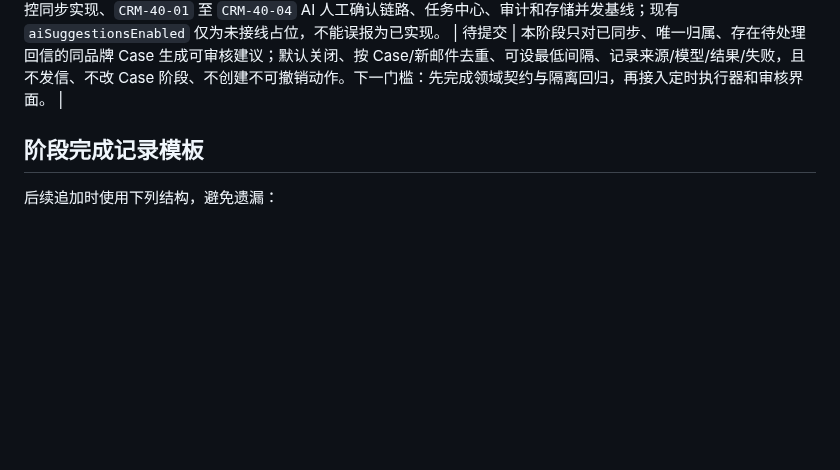
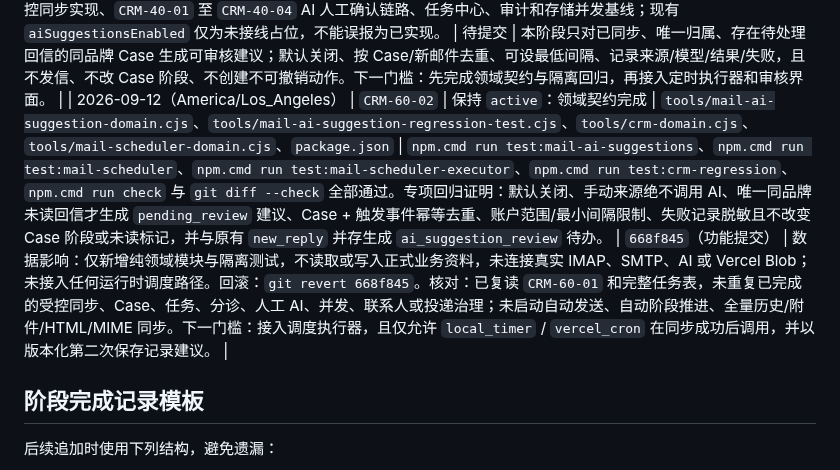
Before and after one commit to goog205118-art/BPPPPPPPPPDDDD, a Markdown page: docs/CRM_EXECUTION_TASKS.md, the part around the change. GitHub-like rendering; blank space fills up the shorter version.

Commit message:
docs(crm): record ai suggestion domain checkpoint

```diff
--- a/docs/CRM_EXECUTION_TASKS.md
+++ b/docs/CRM_EXECUTION_TASKS.md
@@ -197,6 +197,7 @@
 | 2026-09-12（America/Los_Angeles） | `CRM-60-01` | `deferred -> active` | `docs/CRM_EXECUTION_TASKS.md` | 用户已解除 `CRM-60` 暂缓并要求按固定台账持续执行。已复读前序完成证据和最后三条日志，确认 Case、今日推进、邮件分诊、人工主导 AI、记录级并发、联系人身份与投递治理均已具备前置能力。 | `待提交` | 本阶段先建立默认关闭的调度配置、范围校验、幂等/租约/重试/审计领域契约及隔离回归；不读取正式数据、不连接真实 IMAP/SMTP/AI/Vercel Blob、不自动发信、不自动推进阶段、不抓取全量历史/附件/HTML/MIME。下一门槛：领域回归通过后才能接运行时执行器。 |
 | 2026-09-12（America/Los_Angeles） | `CRM-60-01` | `active -> done` | `tools/mail-scheduler-domain.cjs`、`tools/mail-scheduler-executor.cjs`、`tools/mail-scheduler-regression-test.cjs`、`tools/mail-scheduler-executor-regression-test.cjs`、`tools/mail-sync.cjs`、`tools/local-server.cjs`、`api/[...route].mjs`、`app/index.html`、`app/app.js`、`app/styles.css`、`package.json`、`README.md`、`DEPLOY_VERCEL.md`、`docs/SCHEMA.md`、`docs/CURRENT_STATUS.md`、`docs/CRM_EXECUTION_TASKS.md` | `npm.cmd run check`；调度器、保留、投递、联系人、并发/事务/线上记录/审计、AI 上下文与人工确认、Case/任务/分诊全部隔离回归通过；Python AST 与 `git diff --check` 通过。空白临时存储启动 `http://localhost:4197` 后，`GET /api/mail/settings` 返回零账户和 `automation.enabled=false`，`POST /api/mail/scheduler/check` 返回 `ok=true`、`status=skipped`、零结果，证明默认不发起 IMAP。Playwright 因受限环境无法安装，未宣称浏览器自动化实测。 | `b9e7b86`（功能提交） | 数据影响：未读取或写入正式业务资料，未连接真实 IMAP、SMTP、AI 或 Vercel Blob；仅在隔离临时目录创建测试运行数据，服务进程已停止。调度器默认关闭；本地还需 `MAIL_AUTOMATION_LOCAL_ENABLED=true`，线上还需部署者设置 `CRON_SECRET` 并显式添加 Cron。全局运行锁保护共享邮箱设置，账户短租约防重叠；歧义邮件仍进人工分诊。回滚：`git revert b9e7b86`；不删除已有邮箱设置或业务状态。核对：未重复已完成的 Case、任务、分诊、AI、存储、联系人或投递工作；未启动自动发送、自动阶段推进、定时 AI、全量历史/附件/HTML/MIME 同步。下一门槛：`CRM-60-02` 保持 `deferred`，仅在用户单独批准且先定义建议审核、频率、可见日志和关闭机制后才可激活。 |
 | 2026-09-12（America/Los_Angeles） | `CRM-60-02` | `deferred -> active` | `docs/CRM_EXECUTION_TASKS.md` | 用户的持续目标已明确要求跟进本台账至全部落地。已复读 `CRM-60-01` 受控同步实现、`CRM-40-01` 至 `CRM-40-04` AI 人工确认链路、任务中心、审计和存储并发基线；现有 `aiSuggestionsEnabled` 仅为未接线占位，不能误报为已实现。 | 待提交 | 本阶段只对已同步、唯一归属、存在待处理回信的同品牌 Case 生成可审核建议；默认关闭、按 Case/新邮件去重、可设最低间隔、记录来源/模型/结果/失败，且不发信、不改 Case 阶段、不创建不可撤销动作。下一门槛：先完成领域契约与隔离回归，再接入定时执行器和审核界面。 |
+| 2026-09-12（America/Los_Angeles） | `CRM-60-02` | 保持 `active`：领域契约完成 | `tools/mail-ai-suggestion-domain.cjs`、`tools/mail-ai-suggestion-regression-test.cjs`、`tools/crm-domain.cjs`、`tools/mail-scheduler-domain.cjs`、`package.json` | `npm.cmd run test:mail-ai-suggestions`、`npm.cmd run test:mail-scheduler`、`npm.cmd run test:mail-scheduler-executor`、`npm.cmd run test:crm-regression`、`npm.cmd run check` 与 `git diff --check` 全部通过。专项回归证明：默认关闭、手动来源绝不调用 AI、唯一同品牌未读回信才生成 `pending_review` 建议、Case + 触发事件幂等去重、账户范围/最小间隔限制、失败记录脱敏且不改变 Case 阶段或未读标记，并与原有 `new_reply` 并存生成 `ai_suggestion_review` 待办。 | `668f845`（功能提交） | 数据影响：仅新增纯领域模块与隔离测试，不读取或写入正式业务资料，未连接真实 IMAP、SMTP、AI 或 Vercel Blob；未接入任何运行时调度路径。回滚：`git revert 668f845`。核对：已复读 `CRM-60-01` 和完整任务表，未重复已完成的受控同步、Case、任务、分诊、人工 AI、并发、联系人或投递治理；未启动自动发送、自动阶段推进、全量历史/附件/HTML/MIME 同步。下一门槛：接入调度执行器，且仅允许 `local_timer` / `vercel_cron` 在同步成功后调用，并以版本化第二次保存记录建议。 |
 
 ## 阶段完成记录模板
 
```
